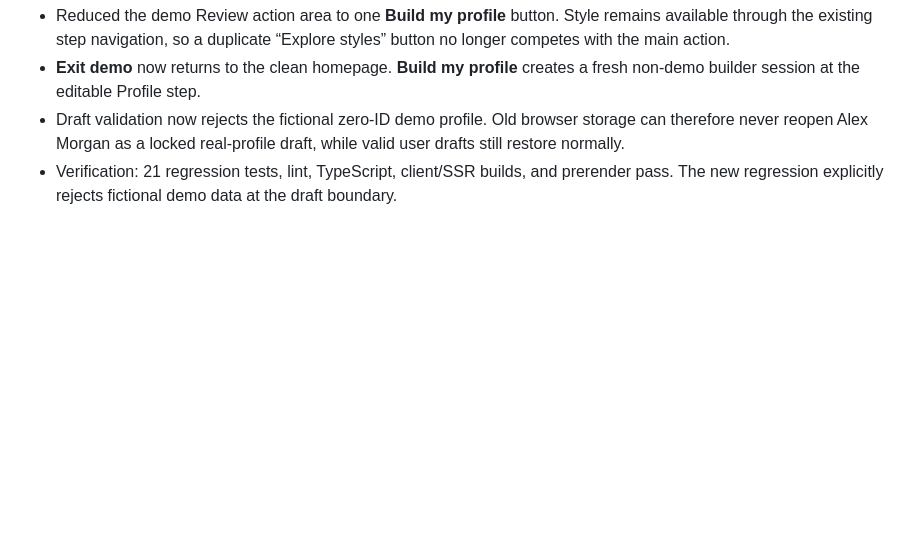
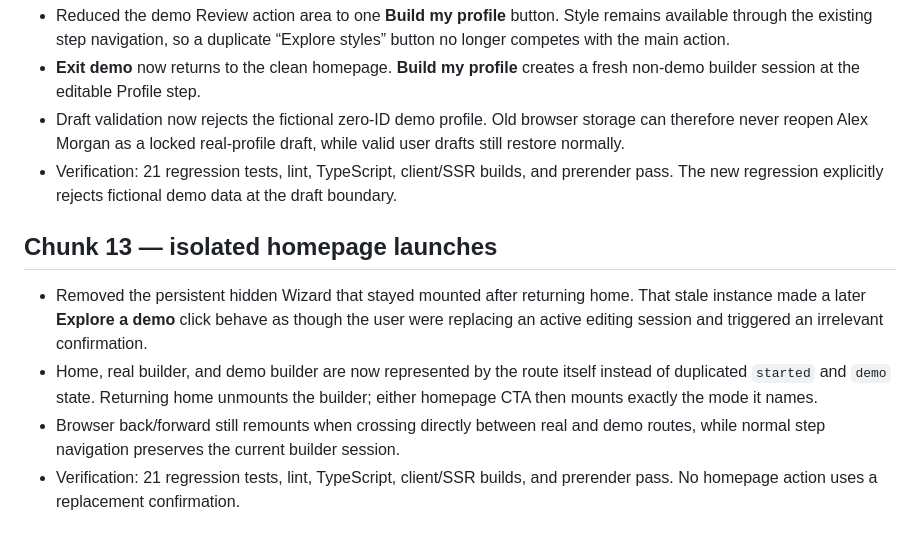
Before and after one commit to Prudhvicharan/gitfolio, a Markdown page: OVERHAUL.md, the part around the change. Drawn GitHub-style; blank space fills up the shorter version.

Commit message:
docs: add homepage-to-demo regression flow

```diff
--- a/OVERHAUL.md
+++ b/OVERHAUL.md
@@ -266,3 +266,16 @@ Implementation completed in four logical commits; see REVIEW.md for the release
   user drafts still restore normally.
 - Verification: 21 regression tests, lint, TypeScript, client/SSR builds, and prerender
   pass. The new regression explicitly rejects fictional demo data at the draft boundary.
+
+## Chunk 13 — isolated homepage launches
+
+- Removed the persistent hidden Wizard that stayed mounted after returning home. That
+  stale instance made a later **Explore a demo** click behave as though the user were
+  replacing an active editing session and triggered an irrelevant confirmation.
+- Home, real builder, and demo builder are now represented by the route itself instead
+  of duplicated `started` and `demo` state. Returning home unmounts the builder; either
+  homepage CTA then mounts exactly the mode it names.
+- Browser back/forward still remounts when crossing directly between real and demo
+  routes, while normal step navigation preserves the current builder session.
+- Verification: 21 regression tests, lint, TypeScript, client/SSR builds, and prerender
+  pass. No homepage action uses a replacement confirmation.
```
Also changed, not shown: REVIEW.md (+2 -0 lines).
